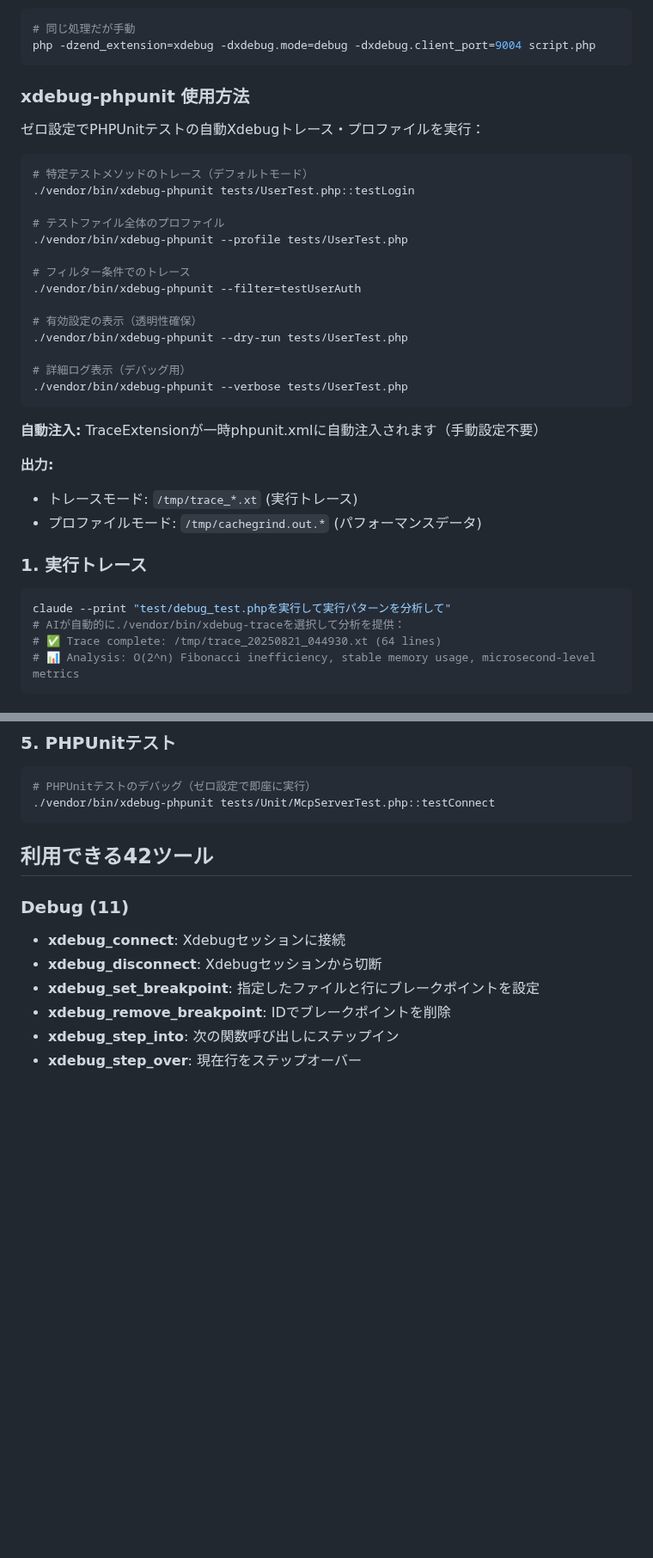
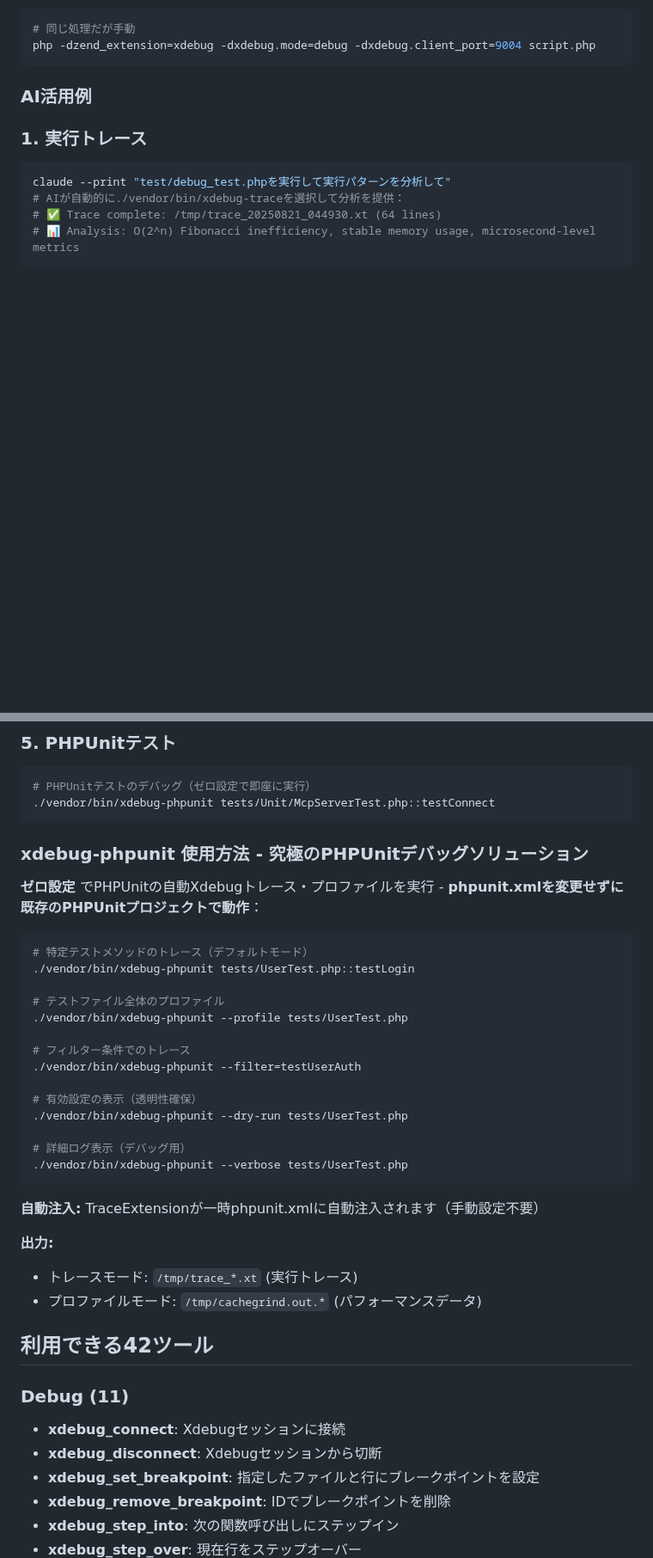
Before and after one commit to koriym/xdebug-mcp, a Markdown page: README-ja.md, 2 parts joined by grey strips. Shown at 86% size. GitHub-like rendering; blank space fills up the shorter version.

````diff
--- a/README-ja.md
+++ b/README-ja.md
@@ -133,32 +149,7 @@ claude --print "test/debug_test.phpのコードカバレッジを分析して"
 php -dzend_extension=xdebug -dxdebug.mode=debug -dxdebug.client_port=9004 script.php
 ```
 
-### xdebug-phpunit 使用方法
-
-ゼロ設定でPHPUnitテストの自動Xdebugトレース・プロファイルを実行：
-
-```bash
-# 特定テストメソッドのトレース（デフォルトモード）
-./vendor/bin/xdebug-phpunit tests/UserTest.php::testLogin
-
-# テストファイル全体のプロファイル
-./vendor/bin/xdebug-phpunit --profile tests/UserTest.php
-
-# フィルター条件でのトレース
-./vendor/bin/xdebug-phpunit --filter=testUserAuth
-
-# 有効設定の表示（透明性確保）
-./vendor/bin/xdebug-phpunit --dry-run tests/UserTest.php
-
-# 詳細ログ表示（デバッグ用）
-./vendor/bin/xdebug-phpunit --verbose tests/UserTest.php
-```
-
-**自動注入:** TraceExtensionが一時phpunit.xmlに自動注入されます（手動設定不要）
-
-**出力:**
-- トレースモード: `/tmp/trace_*.xt` (実行トレース)
-- プロファイルモード: `/tmp/cachegrind.out.*` (パフォーマンスデータ)
+### AI活用例
 
 ### 1. 実行トレース
 ```bash
@@ -202,6 +193,33 @@ claude --print "test/debug_test.phpをデバッグして、15行目でbreakし
 # PHPUnitテストのデバッグ（ゼロ設定で即座に実行）
 ./vendor/bin/xdebug-phpunit tests/Unit/McpServerTest.php::testConnect
 ```
+
+### xdebug-phpunit 使用方法 - 究極のPHPUnitデバッグソリューション
+
+**ゼロ設定** でPHPUnitの自動Xdebugトレース・プロファイルを実行 - **phpunit.xmlを変更せずに既存のPHPUnitプロジェクトで動作**：
+
+```bash
+# 特定テストメソッドのトレース（デフォルトモード）
+./vendor/bin/xdebug-phpunit tests/UserTest.php::testLogin
+
+# テストファイル全体のプロファイル
+./vendor/bin/xdebug-phpunit --profile tests/UserTest.php
+
+# フィルター条件でのトレース
+./vendor/bin/xdebug-phpunit --filter=testUserAuth
+
+# 有効設定の表示（透明性確保）
+./vendor/bin/xdebug-phpunit --dry-run tests/UserTest.php
+
+# 詳細ログ表示（デバッグ用）
+./vendor/bin/xdebug-phpunit --verbose tests/UserTest.php
+```
+
+**自動注入:** TraceExtensionが一時phpunit.xmlに自動注入されます（手動設定不要）
+
+**出力:**
+- トレースモード: `/tmp/trace_*.xt` (実行トレース)
+- プロファイルモード: `/tmp/cachegrind.out.*` (パフォーマンスデータ)
 
 ## 利用できる42ツール
 
````
Also changed, not shown: other parts of README-ja.md (+32 -16 lines), README.md (+61 -45 lines).
